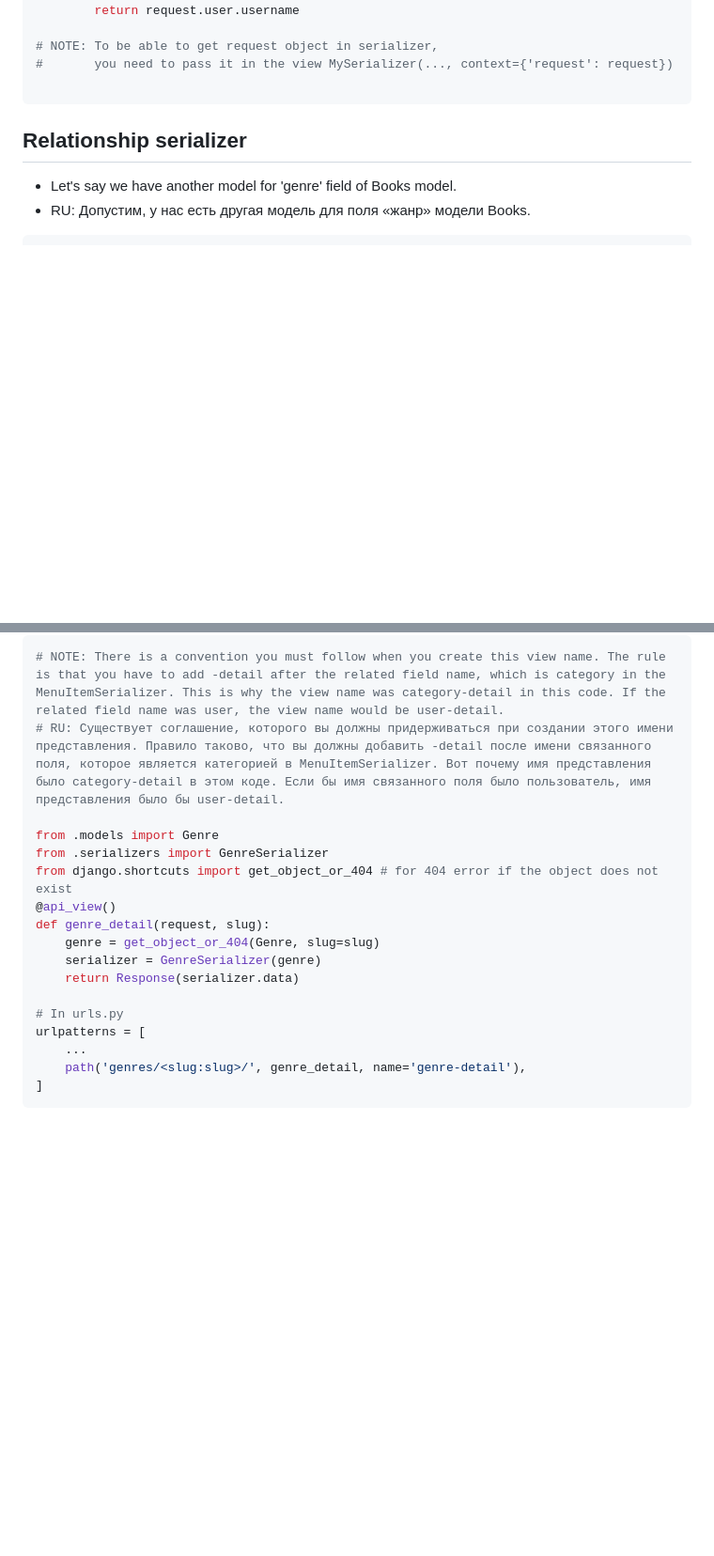
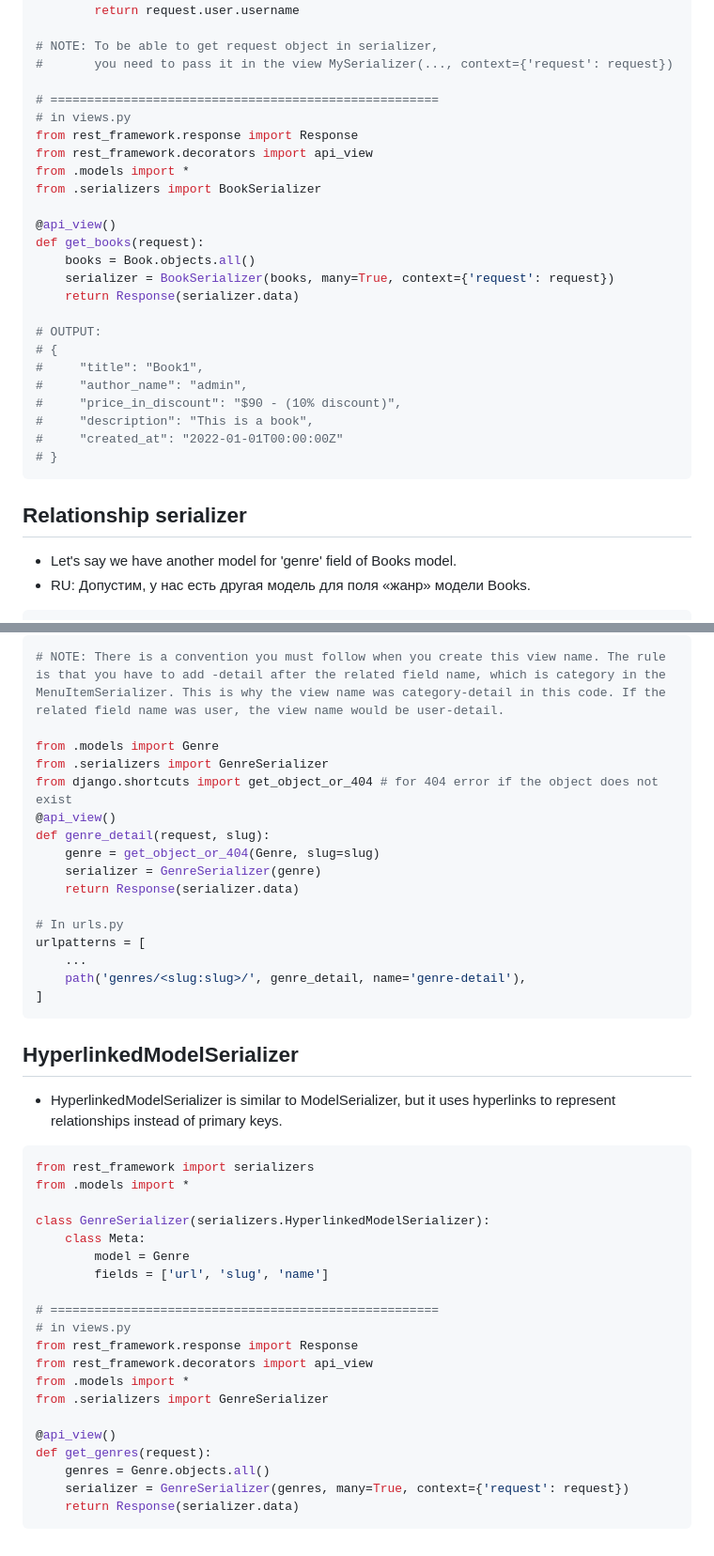
Before and after one commit to AlisherXujanov/Fullstack13, a Markdown page: DRF/DRF.md, 2 parts joined by grey strips. Shown: that part at 94% size. Drawn GitHub-style; blank space fills up the shorter version.

Commit message:
serializers

````diff
--- a/DRF/DRF.md
+++ b/DRF/DRF.md
@@ -244,6 +244,27 @@ class BookSerializer(serializers.ModelSerializer):
 # NOTE: To be able to get request object in serializer,
 #       you need to pass it in the view MySerializer(..., context={'request': request})
 
+# =====================================================
+# in views.py
+from rest_framework.response import Response
+from rest_framework.decorators import api_view
+from .models import *
+from .serializers import BookSerializer
+
+@api_view()
+def get_books(request):
+    books = Book.objects.all()
+    serializer = BookSerializer(books, many=True, context={'request': request})
+    return Response(serializer.data)
+
+# OUTPUT:
+# {
+#     "title": "Book1",
+#     "author_name": "admin",
+#     "price_in_discount": "$90 - (10% discount)",
+#     "description": "This is a book",
+#     "created_at": "2022-01-01T00:00:00Z"
+# }
 ```
 
 
@@ -292,7 +313,6 @@ class BooksSerializer(serializers.ModelSerializer):
 Then, we need to create a view for it.
 ```python
 # NOTE: There is a convention you must follow when you create this view name. The rule is that you have to add -detail after the related field name, which is category in the MenuItemSerializer. This is why the view name was category-detail in this code. If the related field name was user, the view name would be user-detail.
-# RU: Существует соглашение, которого вы должны придерживаться при создании этого имени представления. Правило таково, что вы должны добавить -detail после имени связанного поля, которое является категорией в MenuItemSerializer. Вот почему имя представления было category-detail в этом коде. Если бы имя связанного поля было пользователь, имя представления было бы user-detail.
 
 from .models import Genre
 from .serializers import GenreSerializer
@@ -309,3 +329,29 @@ urlpatterns = [
     path('genres/<slug:slug>/', genre_detail, name='genre-detail'),
 ]
 ```
+
+## HyperlinkedModelSerializer
+- HyperlinkedModelSerializer is similar to ModelSerializer, but it uses hyperlinks to represent relationships instead of primary keys.
+
+```python
+from rest_framework import serializers
+from .models import *
+
+class GenreSerializer(serializers.HyperlinkedModelSerializer):
+    class Meta:
+        model = Genre
+        fields = ['url', 'slug', 'name']
+
+# =====================================================
+# in views.py
+from rest_framework.response import Response
+from rest_framework.decorators import api_view
+from .models import *
+from .serializers import GenreSerializer
+
+@api_view()
+def get_genres(request):
+    genres = Genre.objects.all()
+    serializer = GenreSerializer(genres, many=True, context={'request': request})
+    return Response(serializer.data)
+```
````
